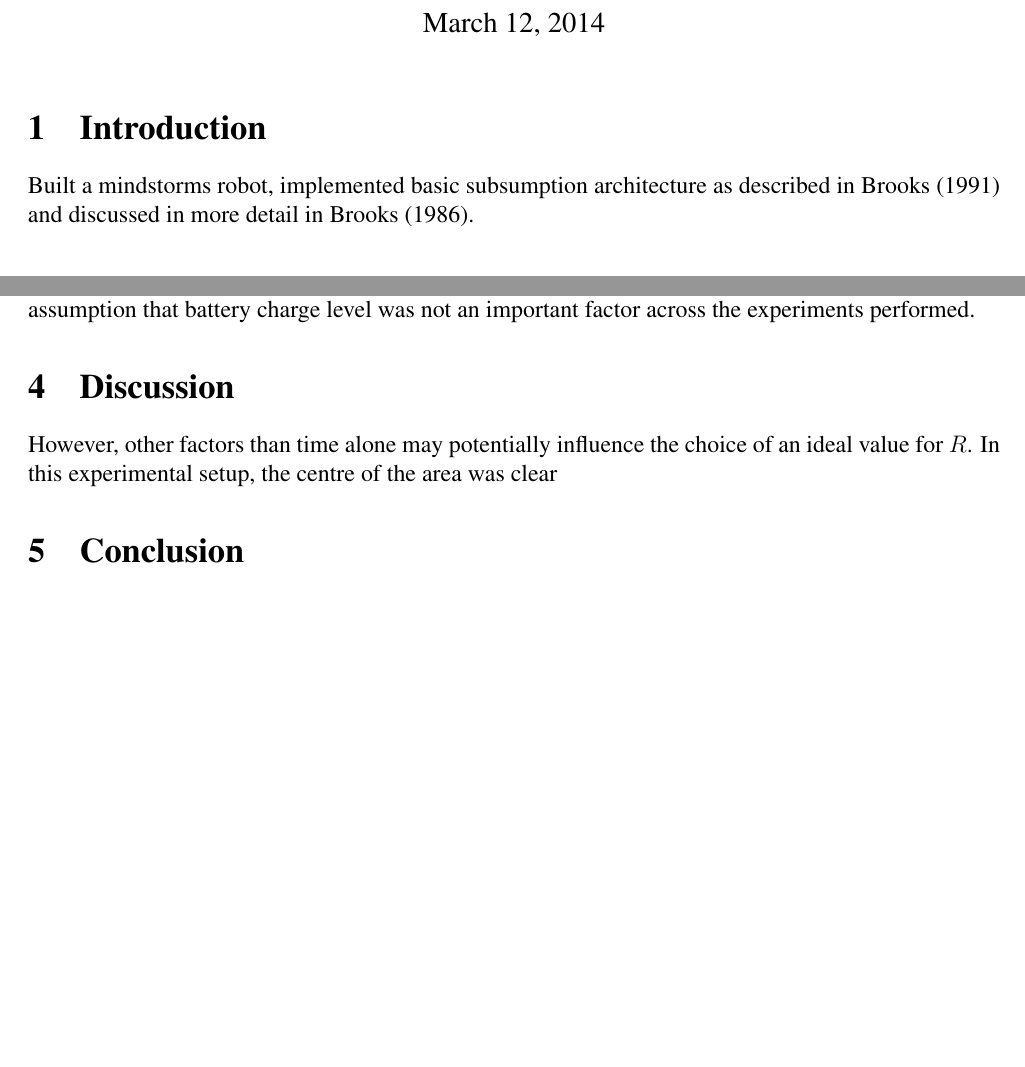
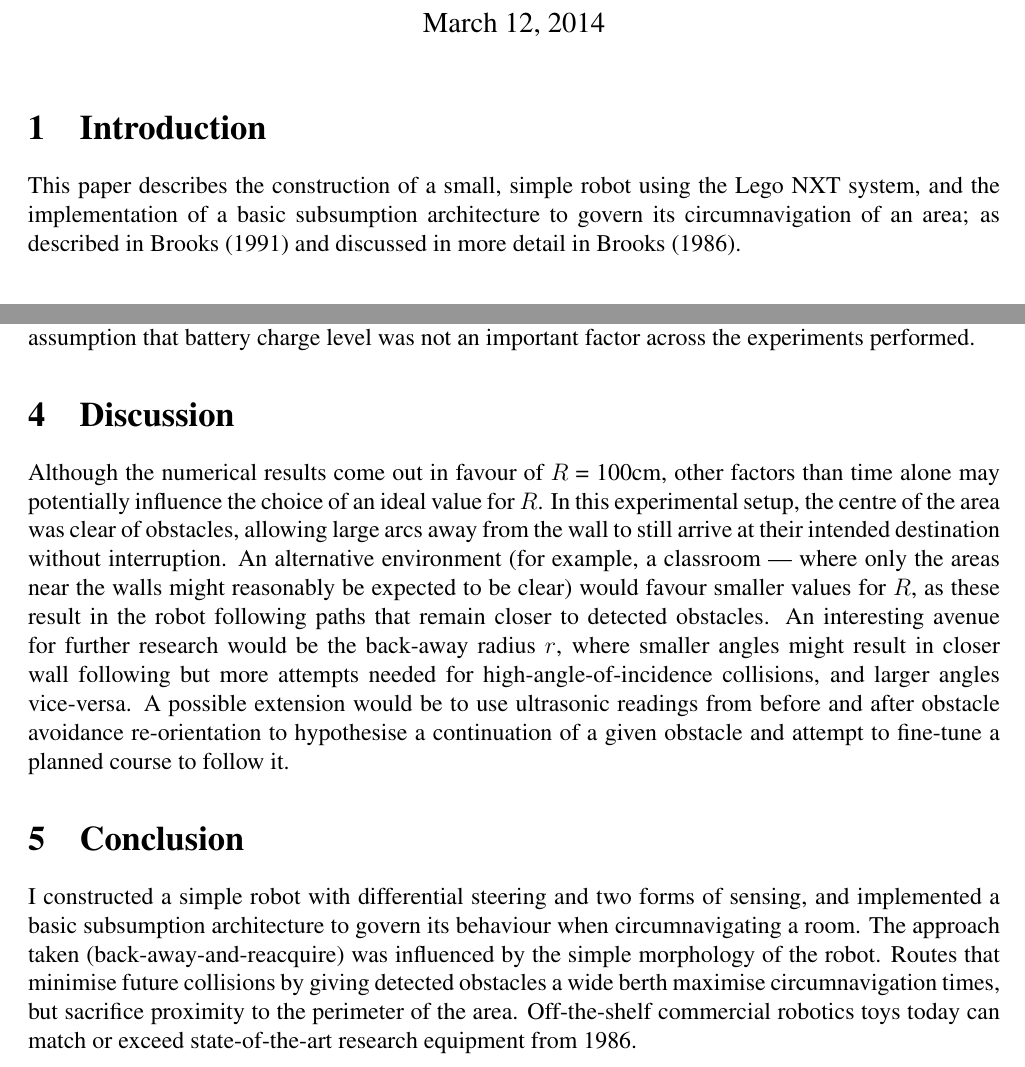
Before and after one commit to thomas-ae-smith/cm50230lego, a LaTeX document (docs/report.tex): two parts of pages 1 and 2 of 3, joined at a grey line, cut so that both start at the same text, the shorter picture padded with empty space. Compiled offline with pdfLaTeX.

Commit message:
Predata.

```diff
--- a/docs/report.tex
+++ b/docs/report.tex
@@ -39,7 +39,7 @@
 % \citet{BrooksAIJ91}, since you have been asked to take a fairly
 % reactive approach to developing robot intelligence.
 
-Built a mindstorms robot, implemented basic subsumption architecture as described in \citet{BrooksAIJ91} and discussed in more detail in \citet{brooks1986robust}.
+This paper describes the construction of a small, simple robot using the Lego NXT system, and the implementation of a basic subsumption architecture to govern its circumnavigation of an area; as described in \citet{BrooksAIJ91} and discussed in more detail in \citet{brooks1986robust}.
 
 \section{Approach}
 
@@ -85,7 +85,7 @@ Larger values for $R$ resulted in faster circumnavigations of the experimental a
 
 \section{Discussion}
 
-However, other factors than time alone may potentially influence the choice of an ideal value for $R$. In this experimental setup, the centre of the area was clear
+Although the numerical results come out in favour of $R$ = 100cm, other factors than time alone may potentially influence the choice of an ideal value for $R$. In this experimental setup, the centre of the area was clear of obstacles, allowing large arcs away from the wall to still arrive at their intended destination without interruption. An alternative environment (for example, a classroom --- where only the areas near the walls might reasonably be expected to be clear) would favour smaller values for $R$, as these result in the robot following paths that remain closer to detected obstacles. An interesting avenue for further research would be the back-away radius $r$, where smaller angles might result in closer wall following but more attempts needed for high-angle-of-incidence collisions, and larger angles vice-versa. A possible extension would be to use ultrasonic readings from before and after obstacle avoidance re-orientation to hypothesise a continuation of a given obstacle and attempt to fine-tune a planned course to follow it.
 
 % The discussion is the most discursive part of your paper, it {\em may}
 % include speculation. You should discuss the extent to which your
@@ -101,6 +101,8 @@ However, other factors than time alone may potentially influence the choice of a
 % to do (brief summary of the introduction), what the outcome was (brief
 % summary of the results), and what you can certainly state as a
 % result of this (the implications of the results in light of the introduction.)
+
+I constructed a simple robot with differential steering and two forms of sensing, and implemented a basic subsumption architecture to govern its behaviour when circumnavigating a room. The approach taken (back-away-and-reacquire) was influenced by the simple morphology of the robot. Routes that minimise future collisions by giving detected obstacles a wide berth maximise circumnavigation times, but sacrifice proximity to the perimeter of the area. Off-the-shelf commercial robotics toys today can match or exceed state-of-the-art research equipment from 1986.
 
 \bibliographystyle{apalike}
 \bibliography{biblio}
```
Also changed, not shown: docs/report.pdf.
